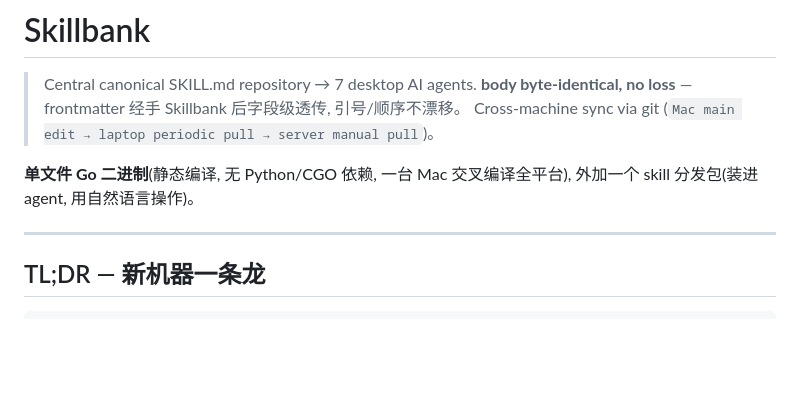
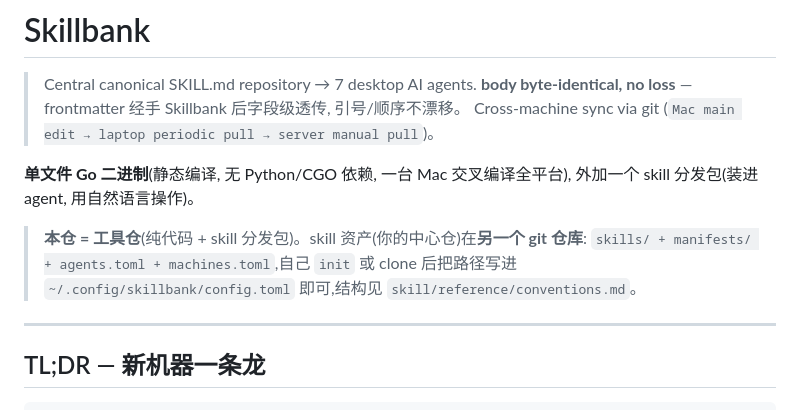
Before and after one commit to ite-rate/Skillbank, a Markdown page: README.md, the part around the change. GitHub-like rendering; blank space fills up the shorter version.

Commit message:
chore: 中心 skill 资产迁出到独立仓库 — 本仓纯化为工具仓
skills/ manifests/ agents.toml machines.toml 迁入 ~/my-skills
(私有仓 ite-rate/my-skills);本仓只留工具代码 + skill 分发包。
README 顶部加仓库分离说明。

Co-Authored-By: Claude <noreply@anthropic.com>

```diff
--- a/README.md
+++ b/README.md
@@ -6,6 +6,11 @@
 
 **单文件 Go 二进制**(静态编译, 无 Python/CGO 依赖, 一台 Mac 交叉编译全平台),
 外加一个 skill 分发包(装进 agent, 用自然语言操作)。
+
+> **本仓 = 工具仓**(纯代码 + skill 分发包)。skill 资产(你的中心仓)在**另一个
+> git 仓库**: `skills/ + manifests/ + agents.toml + machines.toml`,自己 `init`
+> 或 clone 后把路径写进 `~/.config/skillbank/config.toml` 即可,结构见
+> `skill/reference/conventions.md`。
 
 ---
 
```
